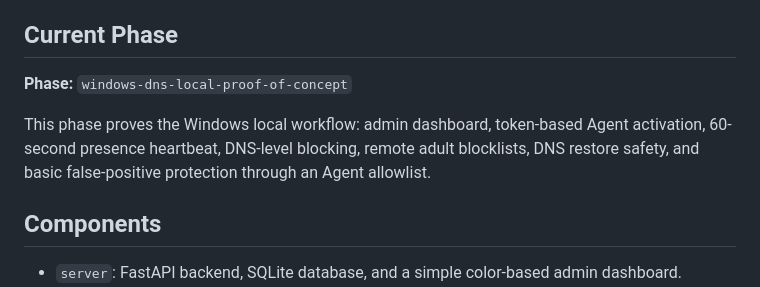
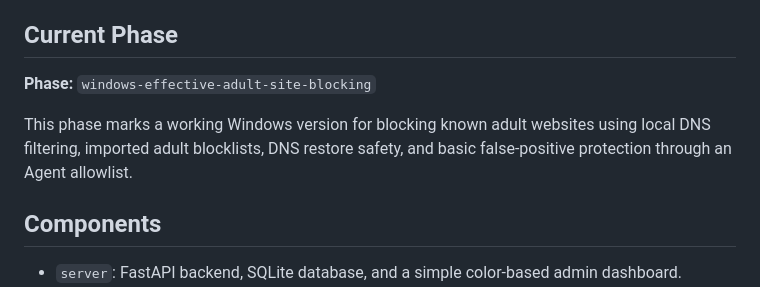
Before and after one commit to abdullahhabashy2026-a11y/Green, a Markdown page: README.md, the part around the change. GitHub-like rendering.

Commit message:
Rename current phase as working adult blocking build

```diff
--- a/README.md
+++ b/README.md
@@ -4,9 +4,9 @@ Green v0.1 is a local proof of concept for monitoring whether a Windows agent is
 
 ## Current Phase
 
-**Phase:** `windows-dns-local-proof-of-concept`
+**Phase:** `windows-effective-adult-site-blocking`
 
-This phase proves the Windows local workflow: admin dashboard, token-based Agent activation, 60-second presence heartbeat, DNS-level blocking, remote adult blocklists, DNS restore safety, and basic false-positive protection through an Agent allowlist.
+This phase marks a working Windows version for blocking known adult websites using local DNS filtering, imported adult blocklists, DNS restore safety, and basic false-positive protection through an Agent allowlist.
 
 ## Components
 
```
Also changed, not shown: PROJECT_CONTEXT_AR_EN.md (+4 -4 lines).
